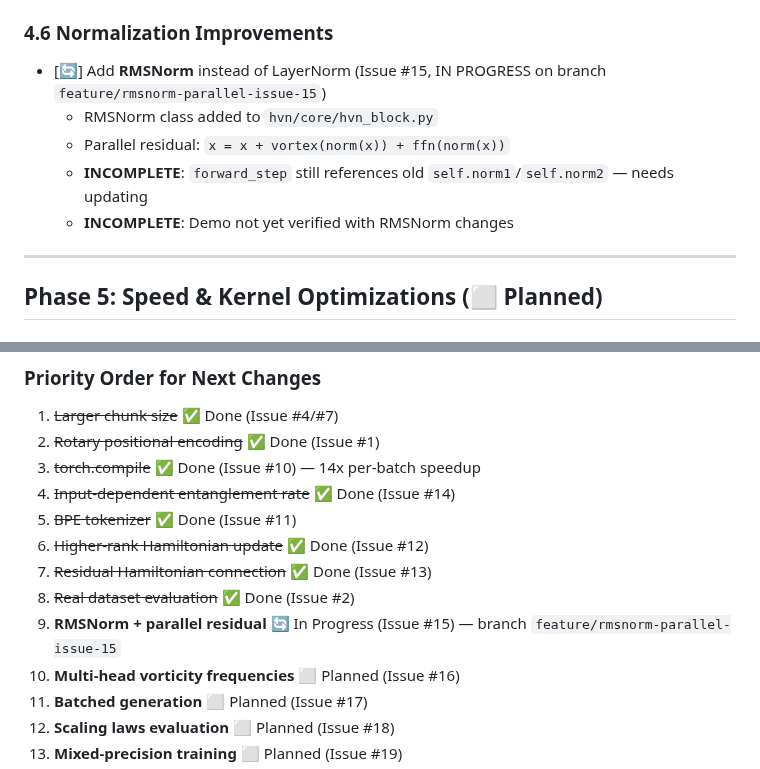
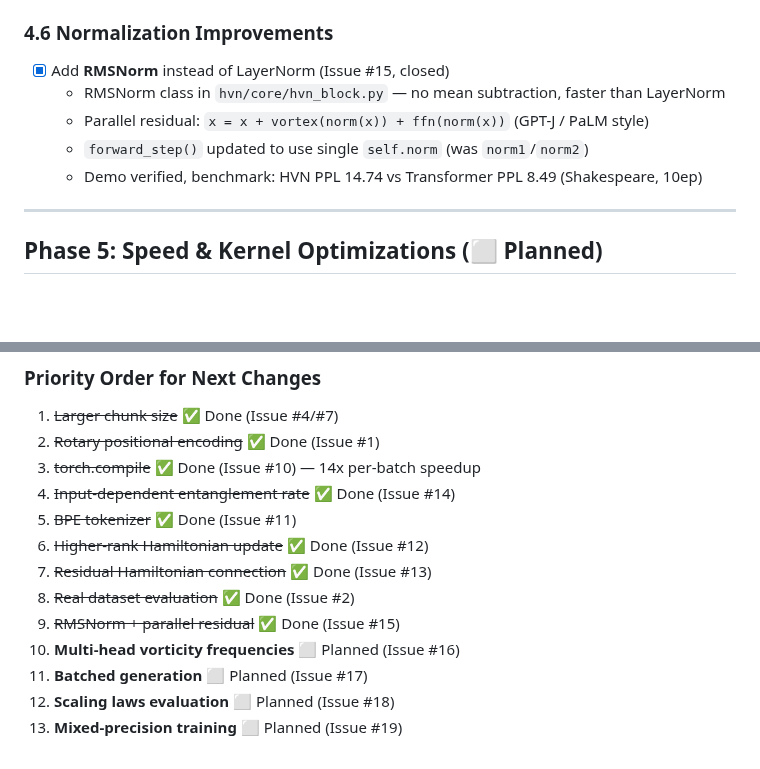
Before and after one commit to komaljeet/kramba-ai, a Markdown page: PLANNED.md, 2 parts joined by grey strips. GitHub-like rendering; blank space fills up the shorter version.

```diff
--- a/PLANNED.md
+++ b/PLANNED.md
@@ -78,11 +78,11 @@ These changes are needed to close the perplexity gap with Transformer (PPL 1.90)
   - File: `hvn/core/batched_memory.py` — `use_input_dependent_eta=True` flag
 
 ### 4.6 Normalization Improvements
-- [🔄] Add **RMSNorm** instead of LayerNorm (Issue #15, IN PROGRESS on branch `feature/rmsnorm-parallel-issue-15`)
-  - RMSNorm class added to `hvn/core/hvn_block.py`
-  - Parallel residual: `x = x + vortex(norm(x)) + ffn(norm(x))`
-  - **INCOMPLETE**: `forward_step` still references old `self.norm1`/`self.norm2` — needs updating
-  - **INCOMPLETE**: Demo not yet verified with RMSNorm changes
+- [x] Add **RMSNorm** instead of LayerNorm (Issue #15, closed)
+  - RMSNorm class in `hvn/core/hvn_block.py` — no mean subtraction, faster than LayerNorm
+  - Parallel residual: `x = x + vortex(norm(x)) + ffn(norm(x))` (GPT-J / PaLM style)
+  - `forward_step()` updated to use single `self.norm` (was `norm1`/`norm2`)
+  - Demo verified, benchmark: HVN PPL 14.74 vs Transformer PPL 8.49 (Shakespeare, 10ep)
 
 ---
 
@@ -286,7 +286,7 @@ There are **4 strategies** to parallelize, ordered by implementation difficulty:
 6. ~~Higher-rank Hamiltonian update~~ ✅ Done (Issue #12)
 7. ~~Residual Hamiltonian connection~~ ✅ Done (Issue #13)
 8. ~~Real dataset evaluation~~ ✅ Done (Issue #2)
-9. **RMSNorm + parallel residual** 🔄 In Progress (Issue #15) — branch `feature/rmsnorm-parallel-issue-15`
+9. ~~RMSNorm + parallel residual~~ ✅ Done (Issue #15)
 10. **Multi-head vorticity frequencies** ⬜ Planned (Issue #16)
 11. **Batched generation** ⬜ Planned (Issue #17)
 12. **Scaling laws evaluation** ⬜ Planned (Issue #18)
```
Also changed, not shown: project_context.md (+3 -14 lines).
